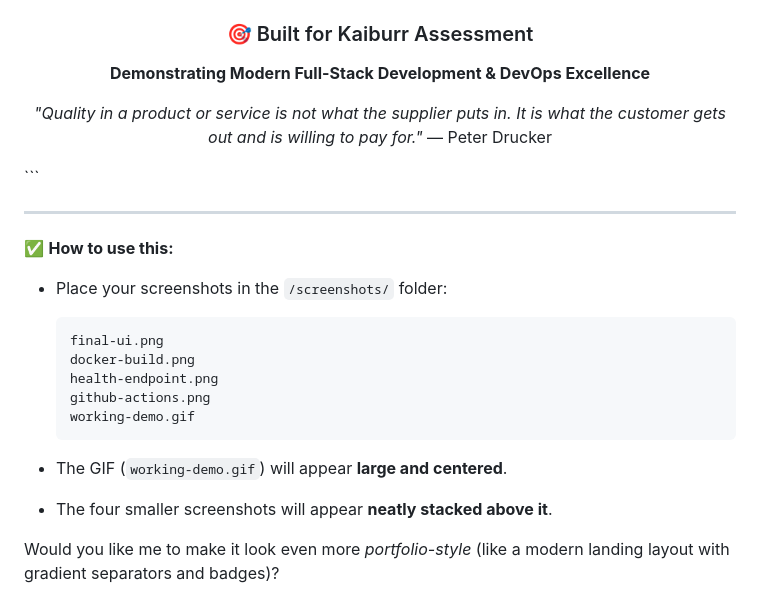
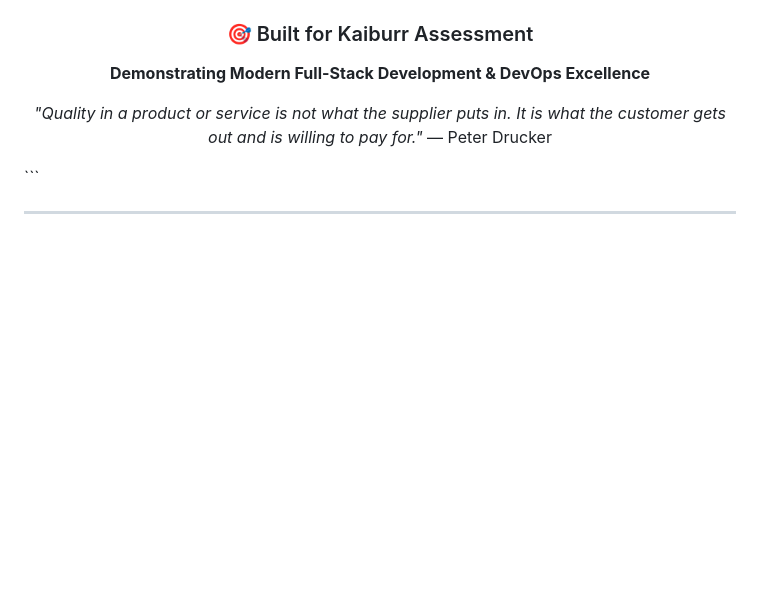
Before and after one commit to obito8010/kaiburr-todolist-ci-cd, a Markdown page: README.md, the part around the change. Rendered like a GitHub page; blank space fills up the shorter version.

````diff
--- a/README.md
+++ b/README.md
@@ -293,19 +293,3 @@ It is what the customer gets out and is willing to pay for."*
 ```
 
 ---
-
-✅ **How to use this:**
-
-* Place your screenshots in the `/screenshots/` folder:
-
-  ```
-  final-ui.png
-  docker-build.png
-  health-endpoint.png
-  github-actions.png
-  working-demo.gif
-  ```
-* The GIF (`working-demo.gif`) will appear **large and centered**.
-* The four smaller screenshots will appear **neatly stacked above it**.
-
-Would you like me to make it look even more *portfolio-style* (like a modern landing layout with gradient separators and badges)?
````
